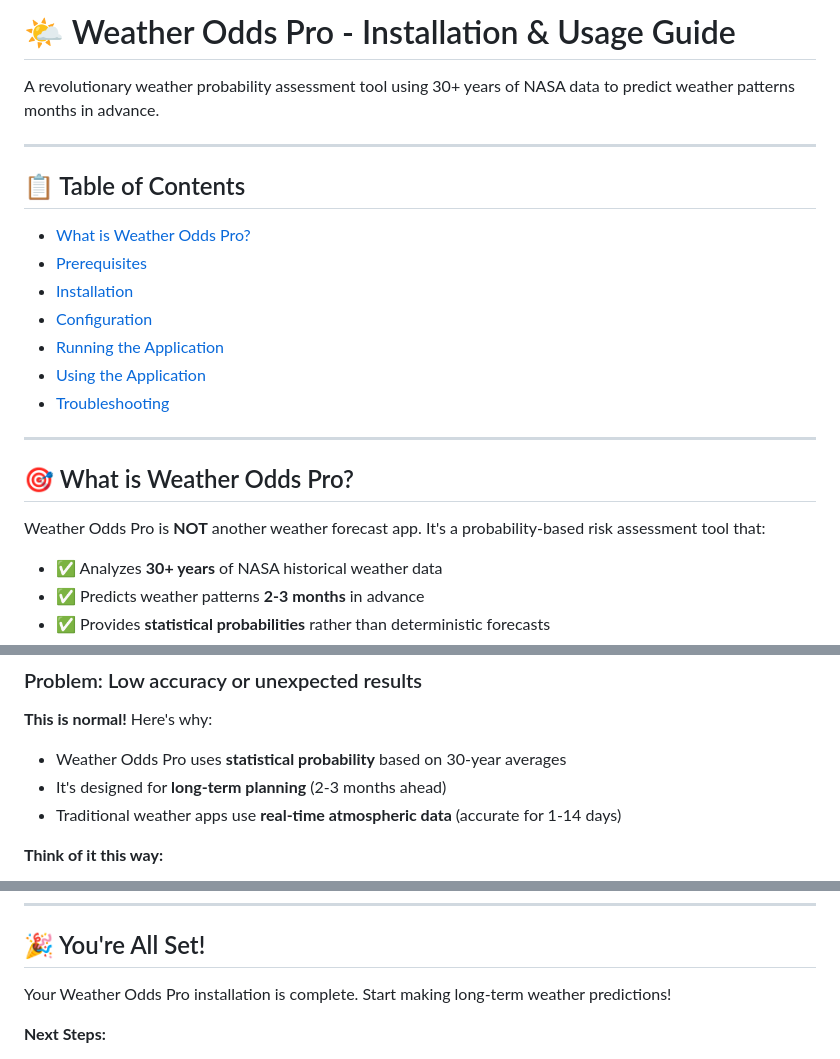
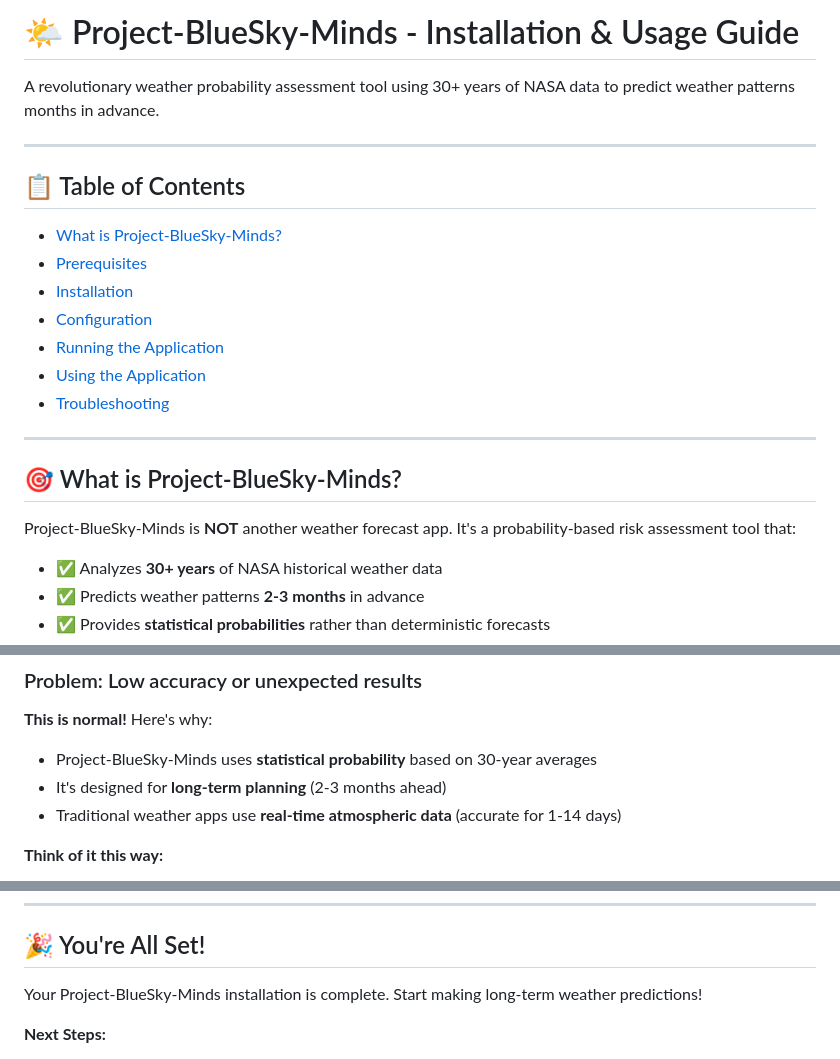
Before and after one commit to himanshu708/Project-BlueSky-Minds, a Markdown page: README.md, 3 parts joined by grey strips. GitHub-like rendering.

Commit message:
Update README.md
name change of project

```diff
--- a/README.md
+++ b/README.md
@@ -1,4 +1,4 @@
-# 🌤️ Weather Odds Pro - Installation & Usage Guide
+# 🌤️ Project-BlueSky-Minds - Installation & Usage Guide
 
 A revolutionary weather probability assessment tool using 30+ years of NASA data to predict weather patterns months in advance.
 
@@ -6,7 +6,7 @@ A revolutionary weather probability assessment tool using 30+ years of NASA data
 
 ## 📋 Table of Contents
 
-- [What is Weather Odds Pro?](#-what-is-weather-odds-pro)
+- [What is Project-BlueSky-Minds?](#-what-is-weather-odds-pro)
 - [Prerequisites](#-prerequisites)
 - [Installation](#-installation)
 - [Configuration](#-configuration)
@@ -16,9 +16,9 @@ A revolutionary weather probability assessment tool using 30+ years of NASA data
 
 ---
 
-## 🎯 What is Weather Odds Pro?
+## 🎯 What is Project-BlueSky-Minds?
 
-Weather Odds Pro is **NOT** another weather forecast app. It's a probability-based risk assessment tool that:
+Project-BlueSky-Minds is **NOT** another weather forecast app. It's a probability-based risk assessment tool that:
 
 - ✅ Analyzes **30+ years** of NASA historical weather data
 - ✅ Predicts weather patterns **2-3 months** in advance
@@ -496,7 +496,7 @@ Then access at `http://localhost:8001`
 
 **This is normal!** Here's why:
 
-- Weather Odds Pro uses **statistical probability** based on 30-year averages
+- Project-BlueSky-Minds uses **statistical probability** based on 30-year averages
 - It's designed for **long-term planning** (2-3 months ahead)
 - Traditional weather apps use **real-time atmospheric data** (accurate for 1-14 days)
 
@@ -647,7 +647,7 @@ pip install -r requirements.txt --upgrade
 
 ## 🎉 You're All Set!
 
-Your Weather Odds Pro installation is complete. Start making long-term weather predictions!
+Your Project-BlueSky-Minds installation is complete. Start making long-term weather predictions!
 
 **Next Steps:**
 1. Try predicting weather for your location 3 months ahead
```
